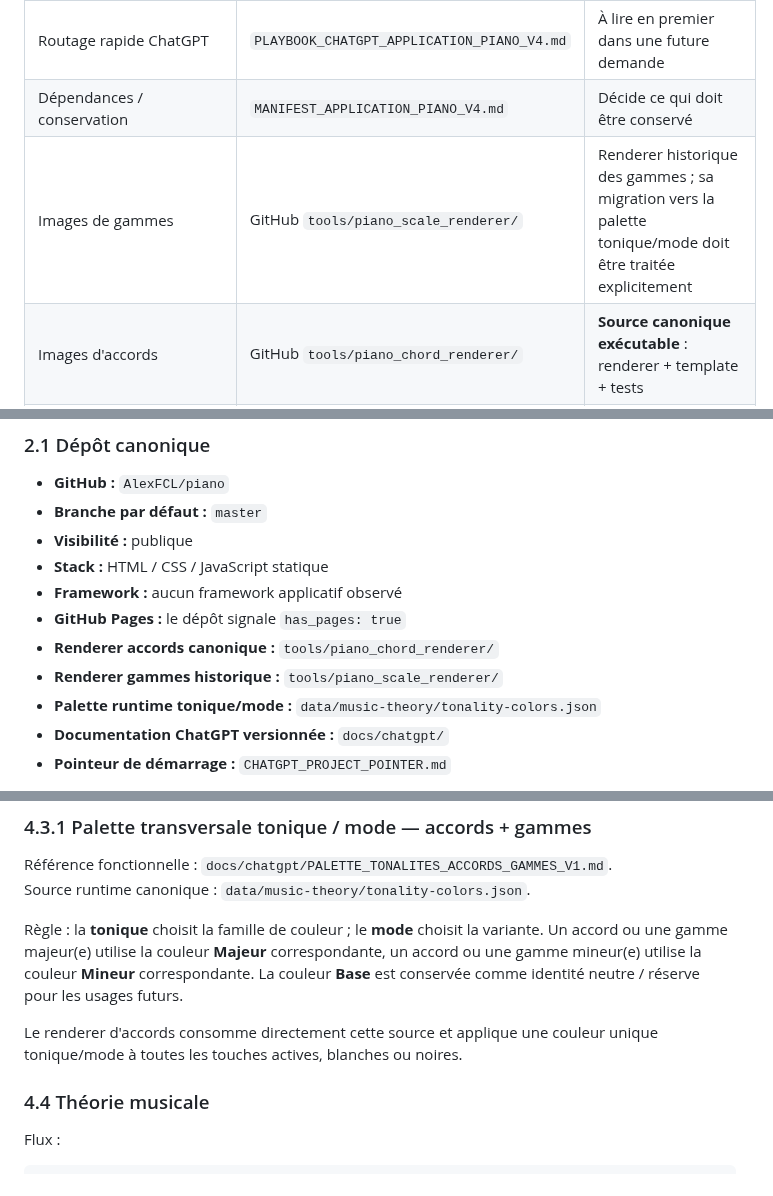
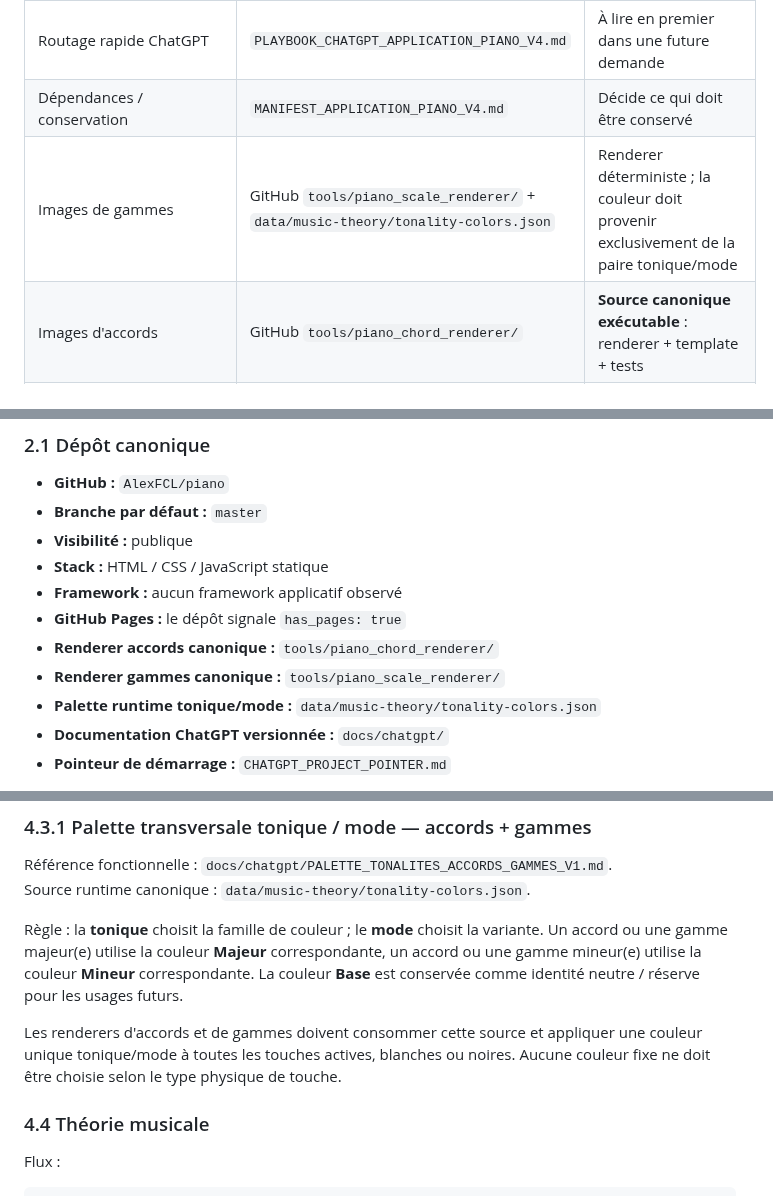
Before and after one commit to AlexFCL/piano, a Markdown page: docs/chatgpt/APPLICATION_PIANO_MASTER_V4.md, 3 parts joined by grey strips. GitHub-like rendering.

Commit message:
Aligne le référentiel maître sur la palette tonique mode

```diff
--- a/docs/chatgpt/APPLICATION_PIANO_MASTER_V4.md
+++ b/docs/chatgpt/APPLICATION_PIANO_MASTER_V4.md
@@ -35,7 +35,7 @@ Il n'existe pas une source unique pour tout. Utiliser la source adaptée au suje
 | Architecture globale | Ce document V4 | Sert de carte du projet |
 | Routage rapide ChatGPT | `PLAYBOOK_CHATGPT_APPLICATION_PIANO_V4.md` | À lire en premier dans une future demande |
 | Dépendances / conservation | `MANIFEST_APPLICATION_PIANO_V4.md` | Décide ce qui doit être conservé |
-| Images de gammes | GitHub `tools/piano_scale_renderer/` | Renderer historique des gammes ; sa migration vers la palette tonique/mode doit être traitée explicitement |
+| Images de gammes | GitHub `tools/piano_scale_renderer/` + `data/music-theory/tonality-colors.json` | Renderer déterministe ; la couleur doit provenir exclusivement de la paire tonique/mode |
 | Images d'accords | GitHub `tools/piano_chord_renderer/` | **Source canonique exécutable** : renderer + template + tests |
 | Palette tonique/mode | `data/music-theory/tonality-colors.json` | **Source runtime canonique** des couleurs Base/Majeur/Mineur |
 | Spécification fonctionnelle du générateur de gammes | Notion `Spécifications – Générateur de gammes piano` | Intention fonctionnelle ; le code GitHub prévaut pour l'état réel |
@@ -54,7 +54,7 @@ Il n'existe pas une source unique pour tout. Utiliser la source adaptée au suje
 - **Framework :** aucun framework applicatif observé
 - **GitHub Pages :** le dépôt signale `has_pages: true`
 - **Renderer accords canonique :** `tools/piano_chord_renderer/`
-- **Renderer gammes historique :** `tools/piano_scale_renderer/`
+- **Renderer gammes canonique :** `tools/piano_scale_renderer/`
 - **Palette runtime tonique/mode :** `data/music-theory/tonality-colors.json`
 - **Documentation ChatGPT versionnée :** `docs/chatgpt/`
 - **Pointeur de démarrage :** `CHATGPT_PROJECT_POINTER.md`
@@ -274,7 +274,7 @@ Source runtime canonique : `data/music-theory/tonality-colors.json`.
 
 Règle : la **tonique** choisit la famille de couleur ; le **mode** choisit la variante. Un accord ou une gamme majeur(e) utilise la couleur **Majeur** correspondante, un accord ou une gamme mineur(e) utilise la couleur **Mineur** correspondante. La couleur **Base** est conservée comme identité neutre / réserve pour les usages futurs.
 
-Le renderer d'accords consomme directement cette source et applique une couleur unique tonique/mode à toutes les touches actives, blanches ou noires.
+Les renderers d'accords et de gammes doivent consommer cette source et appliquer une couleur unique tonique/mode à toutes les touches actives, blanches ou noires. Aucune couleur fixe ne doit être choisie selon le type physique de touche.
 
 ### 4.4 Théorie musicale
 
```
